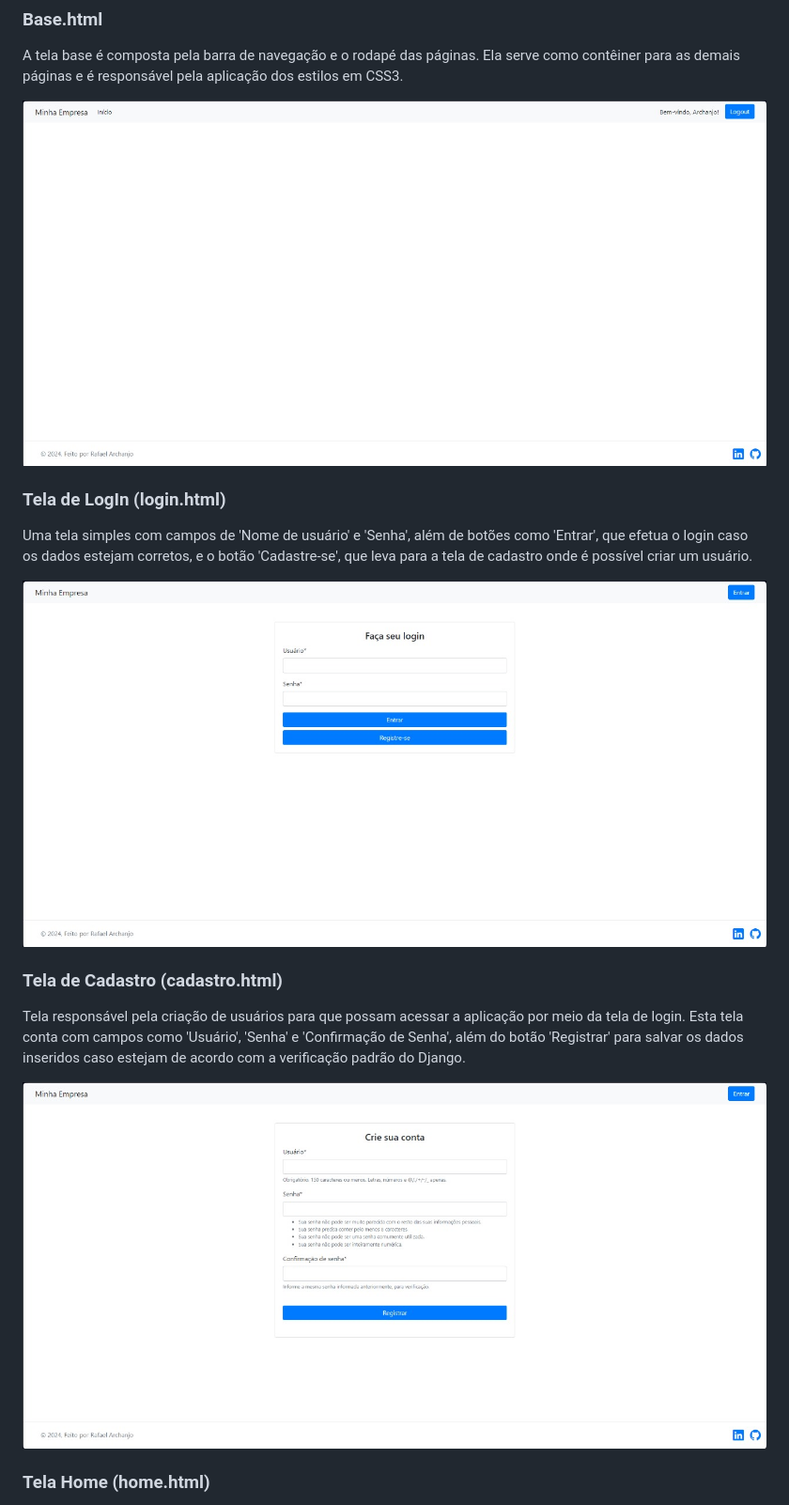
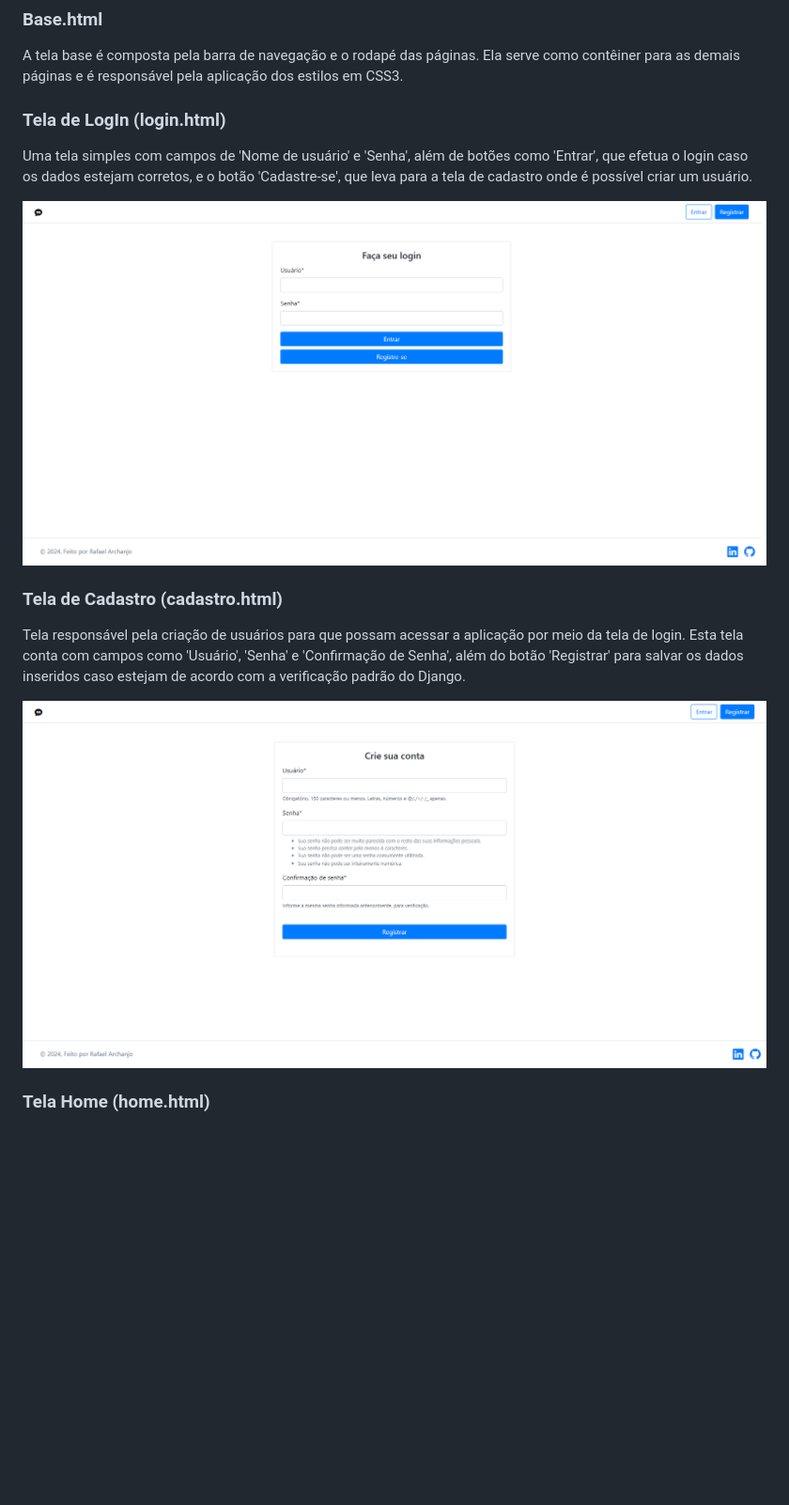
Before and after one commit to Rafael-Archanjo/DesafioTecnico_SeuClienteOculto, a Markdown page: README.md, the part around the change printed below. Shown: that part at 94% size. Rendered like a GitHub page; pictures changed too: fotos_README/tela_Cadastro.png (added), fotos_README/tela_Login.png (added); blank space fills up the shorter version.

Commit message:
Mudança das imagens do README.md e correção de botão não funcional

```diff
--- a/README.md
+++ b/README.md
@@ -53,17 +53,15 @@ O projeto deve conter as seguintes telas:
 ### Base.html
 A tela base é composta pela barra de navegação e o rodapé das páginas. Ela serve como contêiner para as demais páginas e é responsável pela aplicação dos estilos em CSS3.
 
-![Base.html](./fotos_README/tela_Base.jpg)
-
 ### Tela de LogIn (login.html)
 Uma tela simples com campos de 'Nome de usuário' e 'Senha', além de botões como 'Entrar', que efetua o login caso os dados estejam corretos, e o botão 'Cadastre-se', que leva para a tela de cadastro onde é possível criar um usuário.
 
-![Tela de LogIn](./fotos_README/tela_Login.jpg)
+![Tela de LogIn](./fotos_README/tela_Login.png)
 
 ### Tela de Cadastro (cadastro.html)
 Tela responsável pela criação de usuários para que possam acessar a aplicação por meio da tela de login. Esta tela conta com campos como 'Usuário', 'Senha' e 'Confirmação de Senha', além do botão 'Registrar' para salvar os dados inseridos caso estejam de acordo com a verificação padrão do Django.
 
-![Tela de Cadastro](./fotos_README/tela_Cadastro.jpg)
+![Tela de Cadastro](./fotos_README/tela_Cadastro.png)
 
 ### Tela Home (home.html)
 Esta é a tela principal da aplicação, onde são mostrados cards que apresentam as empresas adicionadas para avaliação, contendo o nome da empresa, sua descrição, sua média de avaliação e o botão 'Detalhes' que leva para uma tela com uma visão mais detalhada da empresa.
```
Also changed, not shown: other parts of README.md (+2 -2 lines), fotos_README/tela_Detalhes.png (added), fotos_README/tela_Home.png (added), 3 other files.
